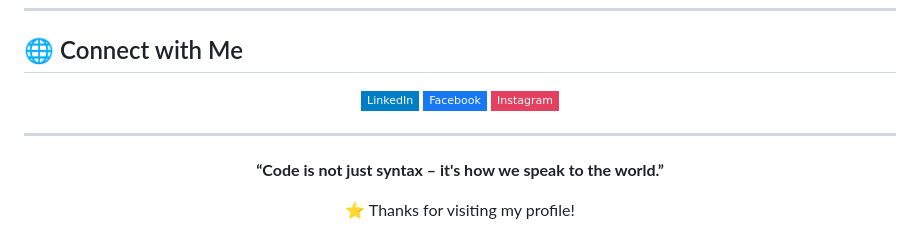
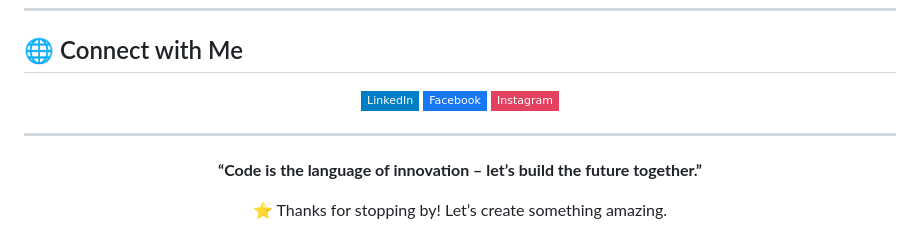
Before and after one commit to mastermind-creat/mastermind-creat, a Markdown page: README.md, the part around the change printed below. Drawn GitHub-style; badges without logos.

```diff
--- a/README.md
+++ b/README.md
@@ -128,8 +166,8 @@ Features include:
 ---
 
 <p align="center">
-  <b>“Code is not just syntax – it's how we speak to the world.”</b>
+  <b>“Code is the language of innovation – let’s build the future together.”</b>
 </p>
 <p align="center">
-  ⭐️ Thanks for visiting my profile!
+  ⭐️ Thanks for stopping by! Let’s create something amazing.
 </p>
```
Also changed, not shown: other parts of README.md (+87 -49 lines), images/genius.png (added), images/portfolio.png (added), images/sacco.png (added).
